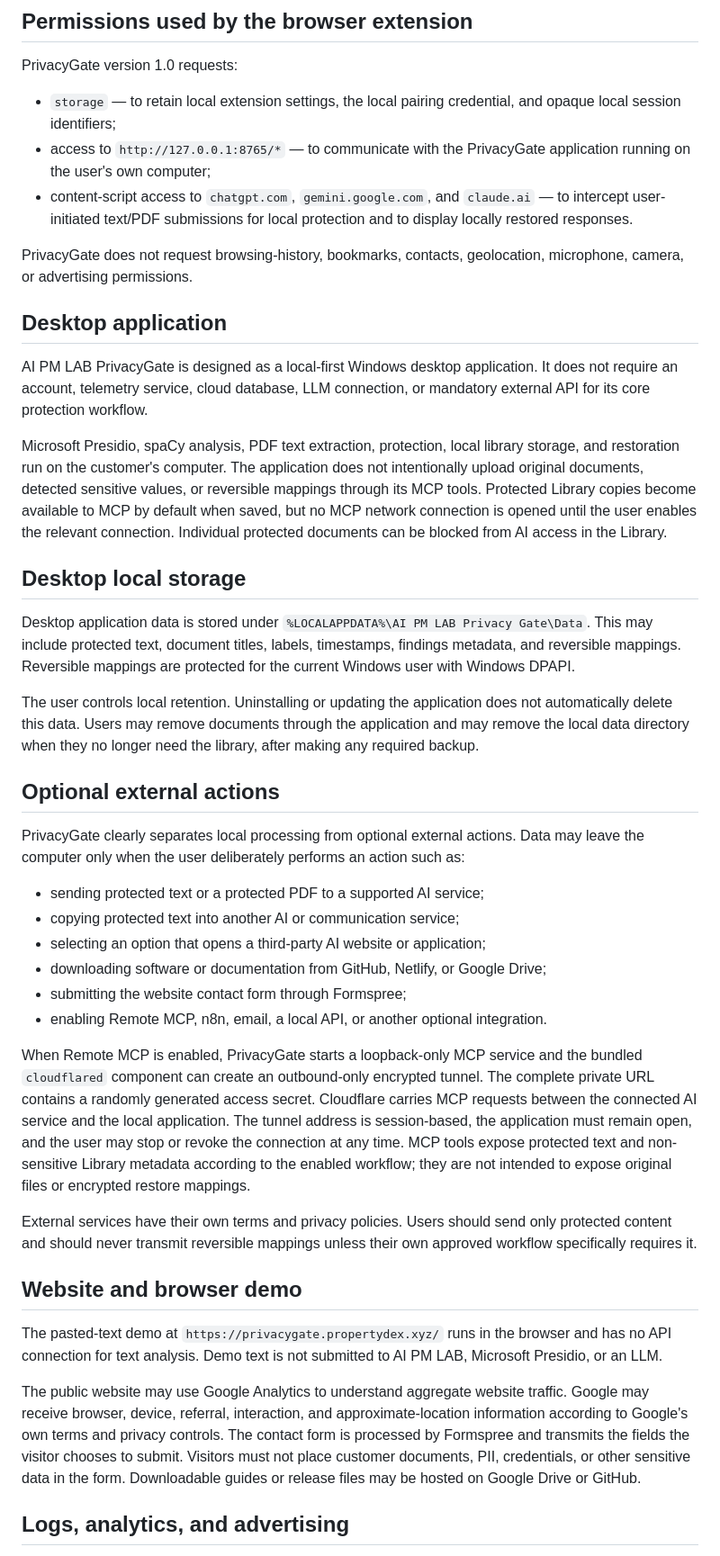
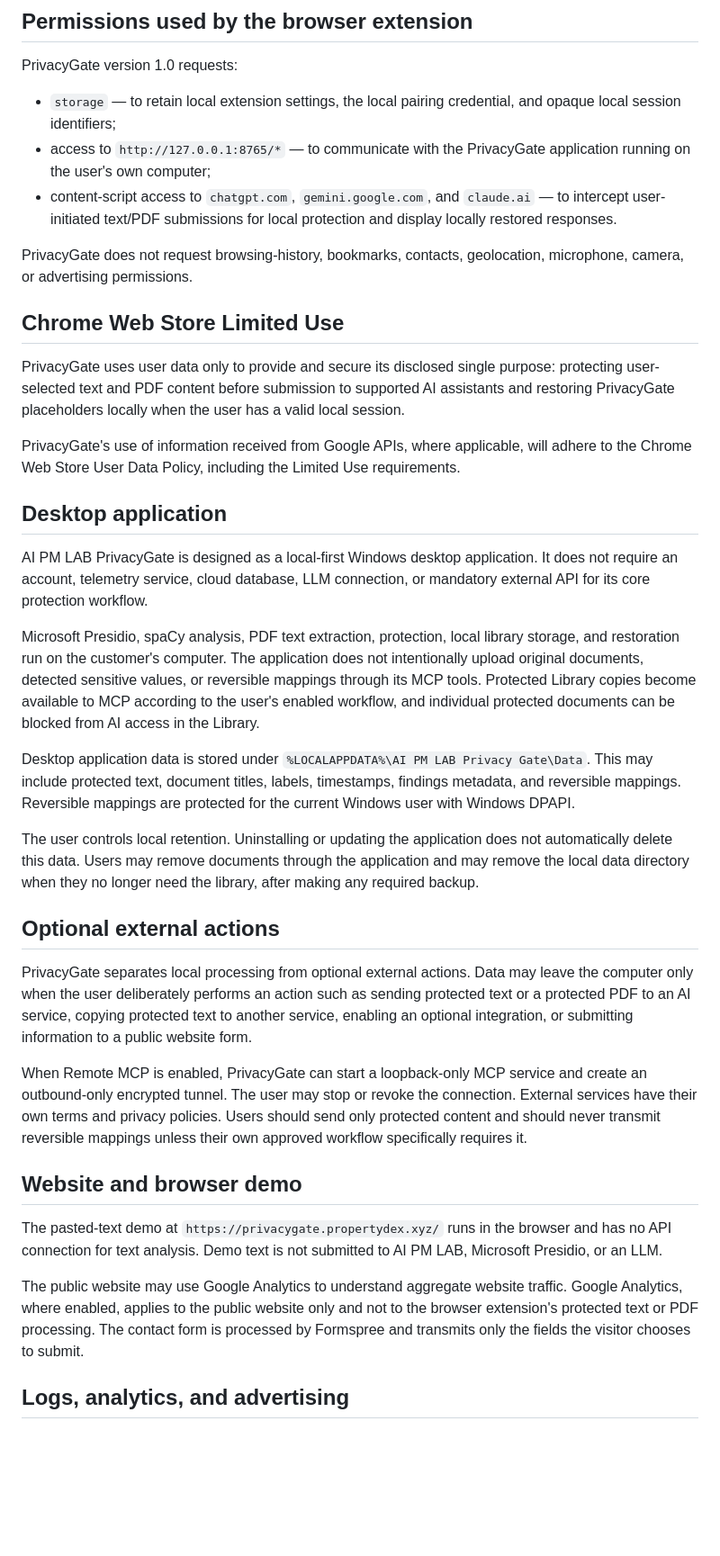
Before and after one commit to patpet21/ai-pm-lab-privacy-gate, a Markdown page: PRIVACY.md, the part around one of its changes. Shown at 90% size. GitHub-like rendering; blank space fills up the shorter version.

Commit message:
Add Chrome Web Store Limited Use disclosure

```diff
--- a/PRIVACY.md
+++ b/PRIVACY.md
@@ -48,17 +44,21 @@ PrivacyGate version 1.0 requests:
 
 - `storage` — to retain local extension settings, the local pairing credential, and opaque local session identifiers;
 - access to `http://127.0.0.1:8765/*` — to communicate with the PrivacyGate application running on the user's own computer;
-- content-script access to `chatgpt.com`, `gemini.google.com`, and `claude.ai` — to intercept user-initiated text/PDF submissions for local protection and to display locally restored responses.
+- content-script access to `chatgpt.com`, `gemini.google.com`, and `claude.ai` — to intercept user-initiated text/PDF submissions for local protection and display locally restored responses.
 
 PrivacyGate does not request browsing-history, bookmarks, contacts, geolocation, microphone, camera, or advertising permissions.
+
+## Chrome Web Store Limited Use
+
+PrivacyGate uses user data only to provide and secure its disclosed single purpose: protecting user-selected text and PDF content before submission to supported AI assistants and restoring PrivacyGate placeholders locally when the user has a valid local session.
+
+PrivacyGate's use of information received from Google APIs, where applicable, will adhere to the Chrome Web Store User Data Policy, including the Limited Use requirements.
 
 ## Desktop application
 
 AI PM LAB PrivacyGate is designed as a local-first Windows desktop application. It does not require an account, telemetry service, cloud database, LLM connection, or mandatory external API for its core protection workflow.
 
-Microsoft Presidio, spaCy analysis, PDF text extraction, protection, local library storage, and restoration run on the customer's computer. The application does not intentionally upload original documents, detected sensitive values, or reversible mappings through its MCP tools. Protected Library copies become available to MCP by default when saved, but no MCP network connection is opened until the user enables the relevant connection. Individual protected documents can be blocked from AI access in the Library.
-
-## Desktop local storage
+Microsoft Presidio, spaCy analysis, PDF text extraction, protection, local library storage, and restoration run on the customer's computer. The application does not intentionally upload original documents, detected sensitive values, or reversible mappings through its MCP tools. Protected Library copies become available to MCP according to the user's enabled workflow, and individual protected documents can be blocked from AI access in the Library.
 
 Desktop application data is stored under `%LOCALAPPDATA%\AI PM LAB Privacy Gate\Data`. This may include protected text, document titles, labels, timestamps, findings metadata, and reversible mappings. Reversible mappings are protected for the current Windows user with Windows DPAPI.
 
@@ -66,24 +66,15 @@ The user controls local retention. Uninstalling or updating the application does
 
 ## Optional external actions
 
-PrivacyGate clearly separates local processing from optional external actions. Data may leave the computer only when the user deliberately performs an action such as:
+PrivacyGate separates local processing from optional external actions. Data may leave the computer only when the user deliberately performs an action such as sending protected text or a protected PDF to an AI service, copying protected text to another service, enabling an optional integration, or submitting information to a public website form.
 
-- sending protected text or a protected PDF to a supported AI service;
-- copying protected text into another AI or communication service;
-- selecting an option that opens a third-party AI website or application;
-- downloading software or documentation from GitHub, Netlify, or Google Drive;
-- submitting the website contact form through Formspree;
-- enabling Remote MCP, n8n, email, a local API, or another optional integration.
-
-When Remote MCP is enabled, PrivacyGate starts a loopback-only MCP service and the bundled `cloudflared` component can create an outbound-only encrypted tunnel. The complete private URL contains a randomly generated access secret. Cloudflare carries MCP requests between the connected AI service and the local application. The tunnel address is session-based, the application must remain open, and the user may stop or revoke the connection at any time. MCP tools expose protected text and non-sensitive Library metadata according to the enabled workflow; they are not intended to expose original files or encrypted restore mappings.
-
-External services have their own terms and privacy policies. Users should send only protected content and should never transmit reversible mappings unless their own approved workflow specifically requires it.
+When Remote MCP is enabled, PrivacyGate can start a loopback-only MCP service and create an outbound-only encrypted tunnel. The user may stop or revoke the connection. External services have their own terms and privacy policies. Users should send only protected content and should never transmit reversible mappings unless their own approved workflow specifically requires it.
 
 ## Website and browser demo
 
 The pasted-text demo at `https://privacygate.propertydex.xyz/` runs in the browser and has no API connection for text analysis. Demo text is not submitted to AI PM LAB, Microsoft Presidio, or an LLM.
 
-The public website may use Google Analytics to understand aggregate website traffic. Google may receive browser, device, referral, interaction, and approximate-location information according to Google's own terms and privacy controls. The contact form is processed by Formspree and transmits the fields the visitor chooses to submit. Visitors must not place customer documents, PII, credentials, or other sensitive data in the form. Downloadable guides or release files may be hosted on Google Drive or GitHub.
+The public website may use Google Analytics to understand aggregate website traffic. Google Analytics, where enabled, applies to the public website only and not to the browser extension's protected text or PDF processing. The contact form is processed by Formspree and transmits only the fields the visitor chooses to submit.
 
 ## Logs, analytics, and advertising
 
```
Also changed, not shown: other parts of PRIVACY.md (+9 -15 lines).
